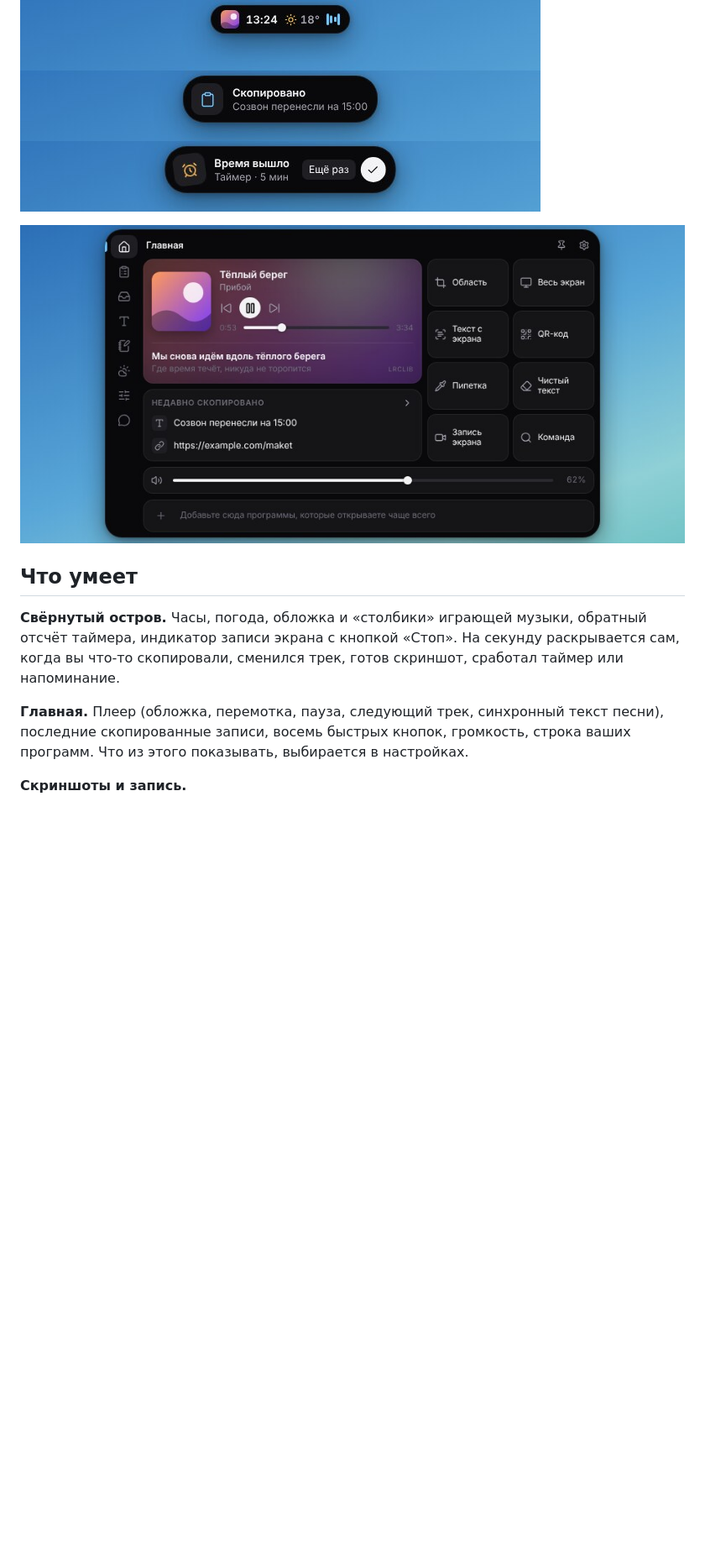
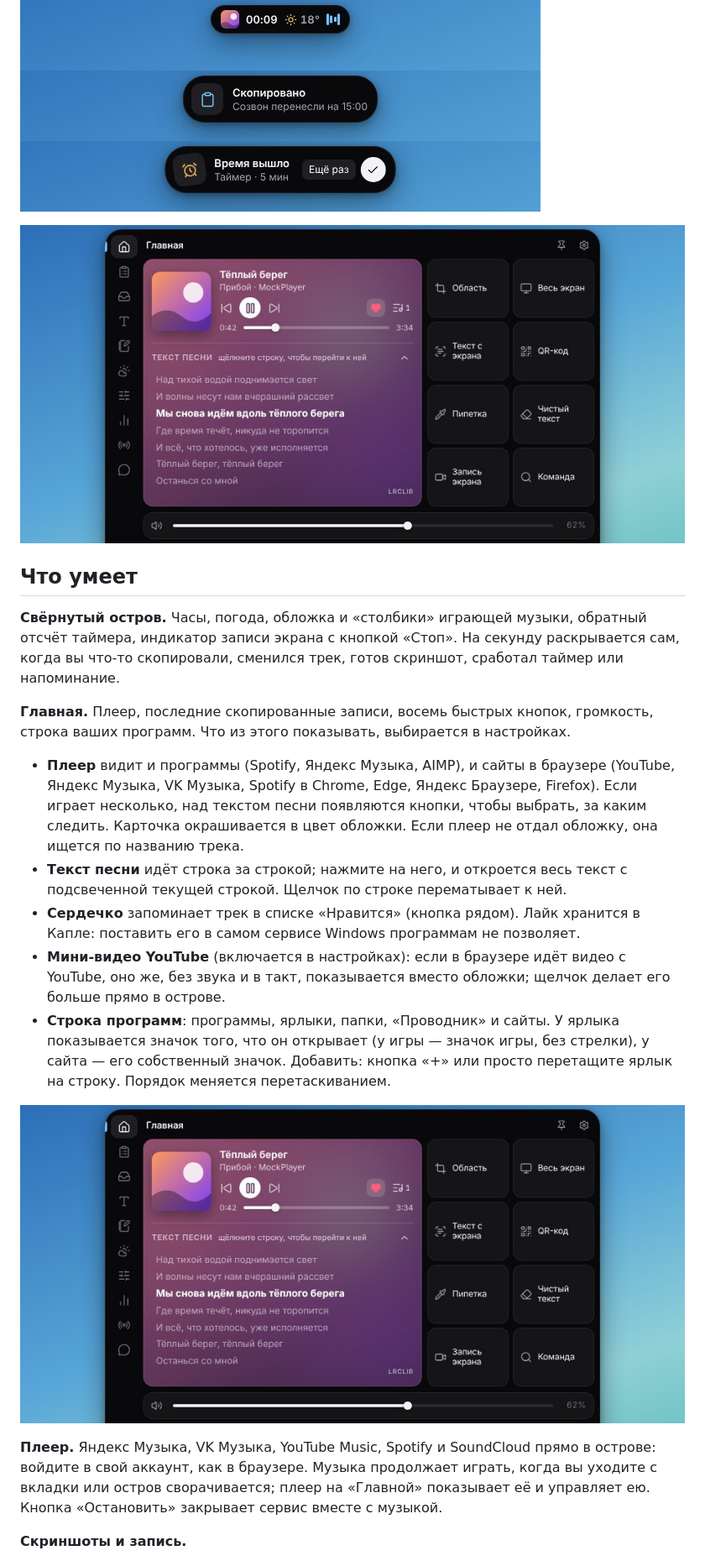
Before and after one commit to ostmat777-png/Claude, a Markdown page: kaplya/README.md, the part around one of its changes. Shown at 84% size. Drawn GitHub-style; pictures changed too: kaplya/docs/home.jpg, kaplya/docs/pill.jpg; blank space fills up the shorter version.

```diff
--- a/kaplya/README.md
+++ b/kaplya/README.md
@@ -14,8 +14,28 @@
 экрана с кнопкой «Стоп». На секунду раскрывается сам, когда вы что-то скопировали, сменился трек, готов скриншот,
 сработал таймер или напоминание.
 
-**Главная.** Плеер (обложка, перемотка, пауза, следующий трек, синхронный текст песни), последние скопированные
-записи, восемь быстрых кнопок, громкость, строка ваших программ. Что из этого показывать, выбирается в настройках.
+**Главная.** Плеер, последние скопированные записи, восемь быстрых кнопок, громкость, строка ваших программ. Что из
+этого показывать, выбирается в настройках.
+
+* **Плеер** видит и программы (Spotify, Яндекс Музыка, AIMP), и сайты в браузере (YouTube, Яндекс Музыка, VK Музыка,
+  Spotify в Chrome, Edge, Яндекс Браузере, Firefox). Если играет несколько, над текстом песни появляются кнопки,
+  чтобы выбрать, за каким следить. Карточка окрашивается в цвет обложки. Если плеер не отдал обложку, она ищется по
+  названию трека.
+* **Текст песни** идёт строка за строкой; нажмите на него, и откроется весь текст с подсвеченной текущей строкой.
+  Щелчок по строке перематывает к ней.
+* **Сердечко** запоминает трек в списке «Нравится» (кнопка рядом). Лайк хранится в Капле: поставить его в самом
+  сервисе Windows программам не позволяет.
+* **Мини-видео YouTube** (включается в настройках): если в браузере идёт видео с YouTube, оно же, без звука и в такт,
+  показывается вместо обложки; щелчок делает его больше прямо в острове.
+* **Строка программ**: программы, ярлыки, папки, «Проводник» и сайты. У ярлыка показывается значок того, что он
+  открывает (у игры — значок игры, без стрелки), у сайта — его собственный значок. Добавить: кнопка «+» или просто
+  перетащите ярлык на строку. Порядок меняется перетаскиванием.
+
+![Плеер в цвет обложки и весь текст песни](docs/home.jpg)
+
+**Плеер.** Яндекс Музыка, VK Музыка, YouTube Music, Spotify и SoundCloud прямо в острове: войдите в свой аккаунт, как
+в браузере. Музыка продолжает играть, когда вы уходите с вкладки или остров сворачивается; плеер на «Главной»
+показывает её и управляет ею. Кнопка «Остановить» закрывает сервис вместе с музыкой.
 
 **Скриншоты и запись.**
 
```
Also changed, not shown: other parts of kaplya/README.md (+24 -6 lines), kaplya/docs/control.jpg, kaplya/docs/notes.jpg, kaplya/docs/text.jpg, kaplya/docs/weather.jpg, 3 other files.
